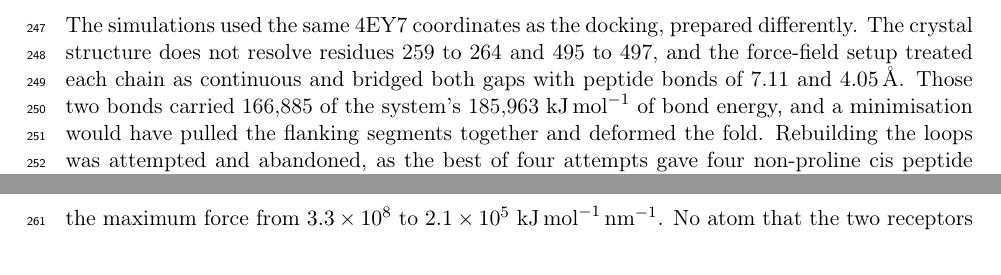
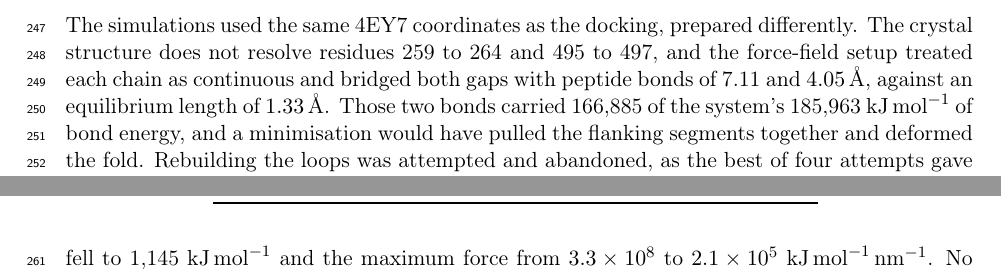
Before and after one commit to ismankrn/qsar-md-ache-cliffs, a LaTeX document (manuscript/main.tex, which reads manuscript/sections/02_methods.tex): two parts of pages 7 and 8 of 26, joined at a grey line, cut so that both start at the same text. Compiled offline with pdfLaTeX.

Commit message:
Give the reader the equilibrium bond length to judge 7.11 A against
Without it there is no way to tell whether 7.11 A is a stretched bond or a
normal one, which is the whole weight of the paragraph.

Co-Authored-By: Claude Opus 5 <noreply@anthropic.com>

```diff
--- a/manuscript/sections/02_methods.tex
+++ b/manuscript/sections/02_methods.tex
@@ -298,10 +298,11 @@ underwrites the whole structure-based half of the ladder and not rung~2 alone.
 The simulations used the same 4EY7 coordinates as the docking, prepared differently.
 The crystal structure does not resolve residues 259 to 264 and 495 to 497, and the
 force-field setup treated each chain as continuous and bridged both gaps with peptide
-bonds of 7.11 and \SI{4.05}{\angstrom}. Those two bonds carried 166{,}885 of the
-system's 185{,}963~\si{\kilo\joule\per\mole} of bond energy, and a minimisation would
-have pulled the flanking segments together and deformed the fold. Rebuilding the loops
-was attempted and abandoned, as the best of four attempts gave four non-proline cis
+bonds of 7.11 and \SI{4.05}{\angstrom}, against an equilibrium length of
+\SI{1.33}{\angstrom}. Those two bonds carried 166{,}885 of the system's
+185{,}963~\si{\kilo\joule\per\mole} of bond energy, and a minimisation would have
+pulled the flanking segments together and deformed the fold. Rebuilding the loops was
+attempted and abandoned, as the best of four attempts gave four non-proline cis
 peptide bonds in one loop of six residues against a natural rate near 0.03 per cent.
 What had to go was the fabricated bond and not the absence of the loop. We therefore
 divided the chain at the breaks into the segments 4--258, 265--494 and 498--541, gave
```
